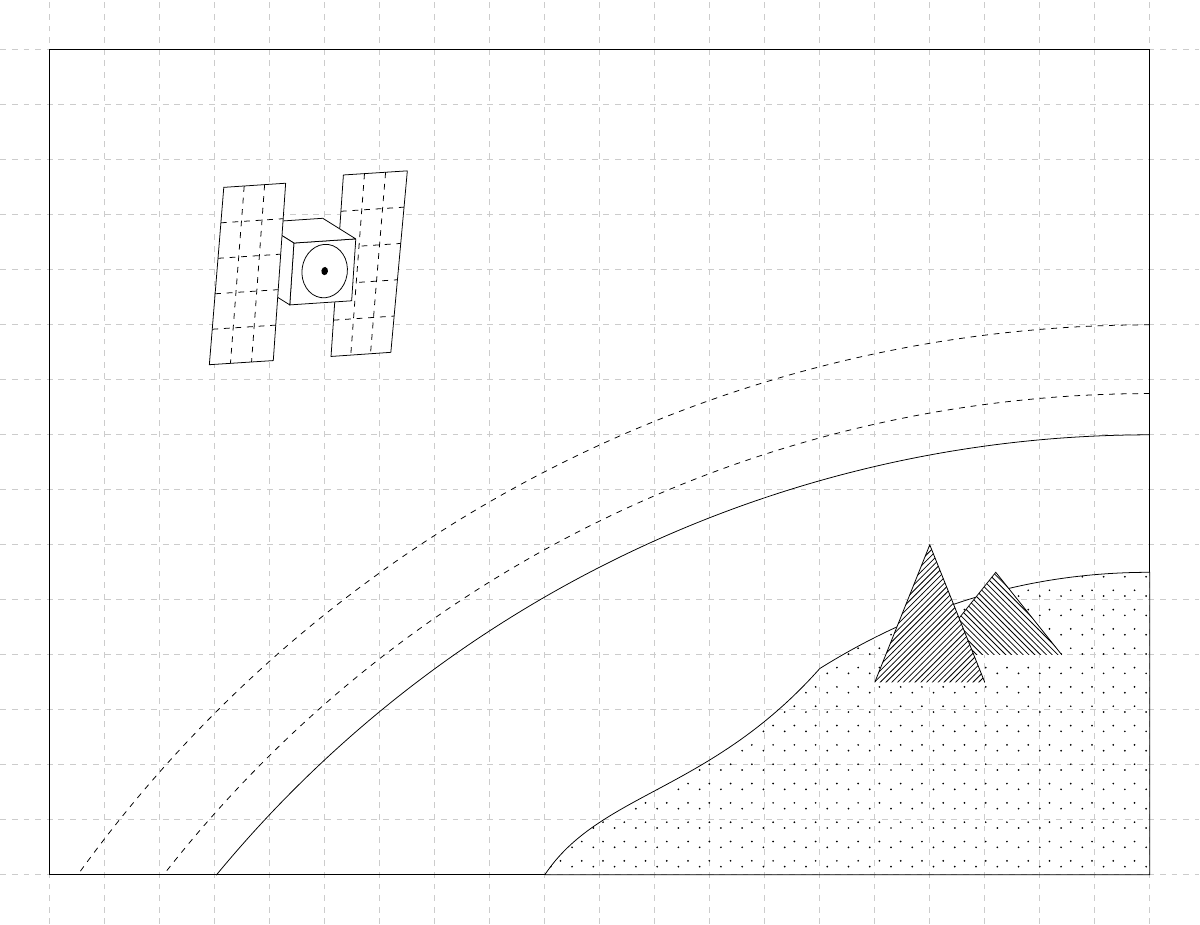
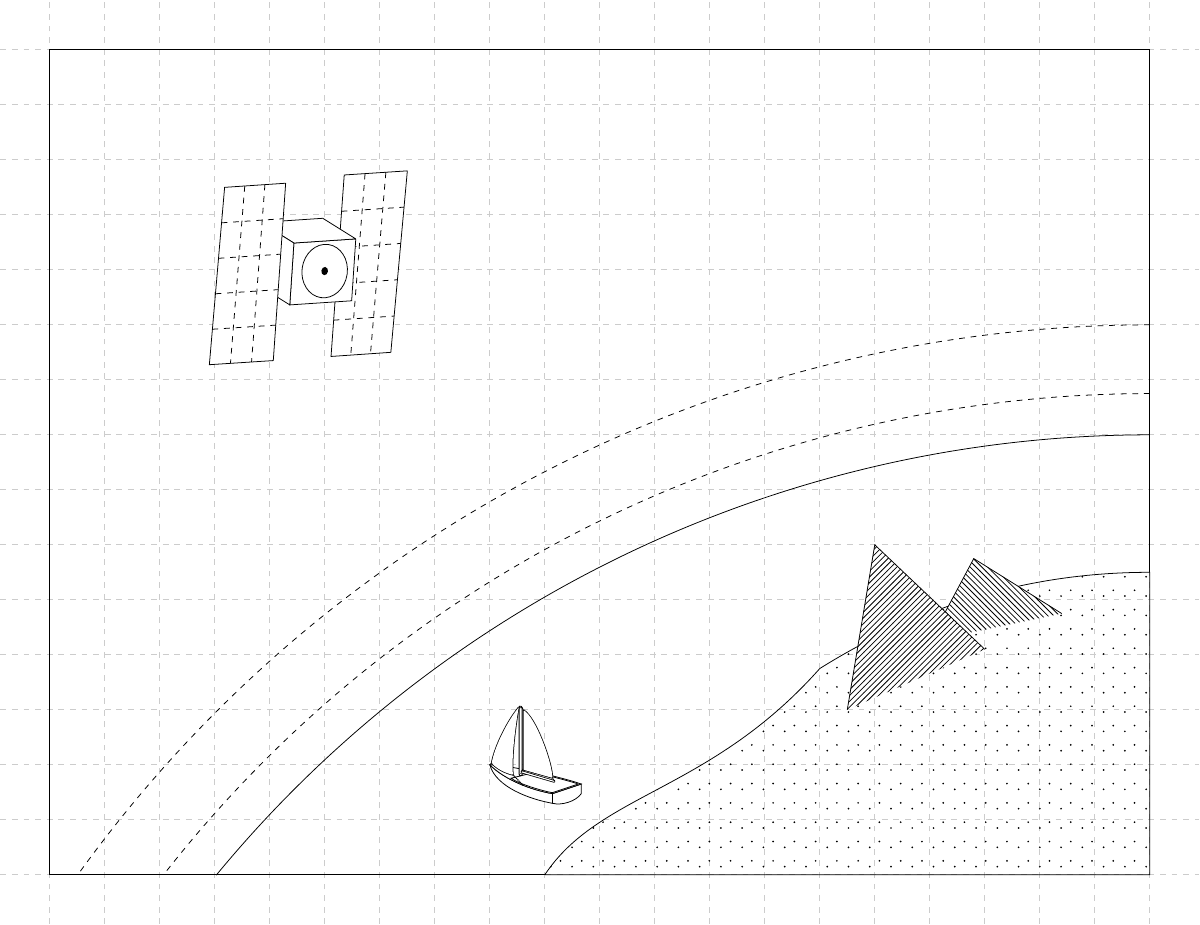
Before and after one commit to AndrKzntsv/diploma-2018, a LaTeX figure (img/tikz/dgps-one/pic.tex): the whole page. Compiled offline with XeLaTeX.

Commit message:
tikz: dgps-one: Minor updates

```diff
--- a/img/tikz/dgps-one/pic.tex
+++ b/img/tikz/dgps-one/pic.tex
@@ -28,7 +28,7 @@
       % Right wing
       \coordinate (rw_top_right) at ($ (center) + (2,2.4) $);
       \coordinate (rw_bottom_right) at ($ (center) + (1.6,-2) $);
-      \coordinate (rw_top_left) at ($ (center) + (0.45,2.3) $);
+      \coordinate (rw_top_left) at ($ (center) + (0.47,2.3) $);
       \coordinate (rw_bottom_left) at ($ (center) + (0.15,-2.1) $);
 
       \draw[fill=white]
@@ -105,7 +105,7 @@
       % Left wing
       \coordinate (lw_top_right) at ($ (center) + (-0.95,2.1) $);
       \coordinate (lw_bottom_right) at ($ (center) + (-1.25,-2.2) $);
-      \coordinate (lw_top_left) at ($ (center) + (-2.45,2) $);
+      \coordinate (lw_top_left) at ($ (center) + (-2.43,2) $);
       \coordinate (lw_bottom_left) at ($ (center) + (-2.8,-2.3) $);
 
       \draw[fill=white]
@@ -140,17 +140,23 @@
 \begin{tikzpicture}[domain=0:20,samples=300]
   \begin{pgfonlayer}{foreground}
     % Mountains
-    \coordinate (rm_left) at (16,4);
-    \coordinate (rm_top) at (17.2,5.5);
-    \coordinate (rm_right) at (18.4,4);
+    \coordinate (rm_left) at (16,4.25);
+    \coordinate (rm_top) at (16.8,5.75);
+    \coordinate (rm_right) at (18.4,4.75);
 
     \draw[fill=white,draw opacity=0] (rm_left) -- (rm_top) -- (rm_right);
     \draw[pattern=north west lines] (rm_left) -- (rm_top) -- (rm_right);
 
-    \draw[fill=white,draw opacity=0] (15,3.5) -- (16,6) -- (17,3.5);
-    \draw[pattern=north east lines] (15,3.5) -- (16,6) -- (17,3.5);
+    \coordinate (lm_left) at (14.5,3);
+    \coordinate (lm_top) at (15,6);
+    \coordinate (lm_right) at (17,4.1);
+
+    \draw[fill=white,draw opacity=0] (lm_left) -- (lm_top) -- (lm_right);
+    \draw[pattern=north east lines] (lm_left) -- (lm_top) -- (lm_right);
 
     \path (5,11) pic[scale=0.75] {satellite};
+
+    \path (8,2) pic[scale=0.35] {boat};
   \end{pgfonlayer}
 
   \begin{pgfonlayer}{background}
```
Also changed, not shown: img/tikz/dgps-one/pic.pdf.
